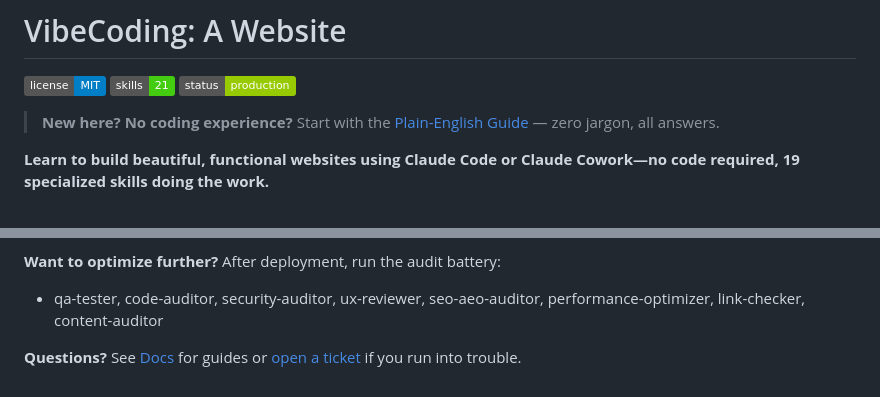
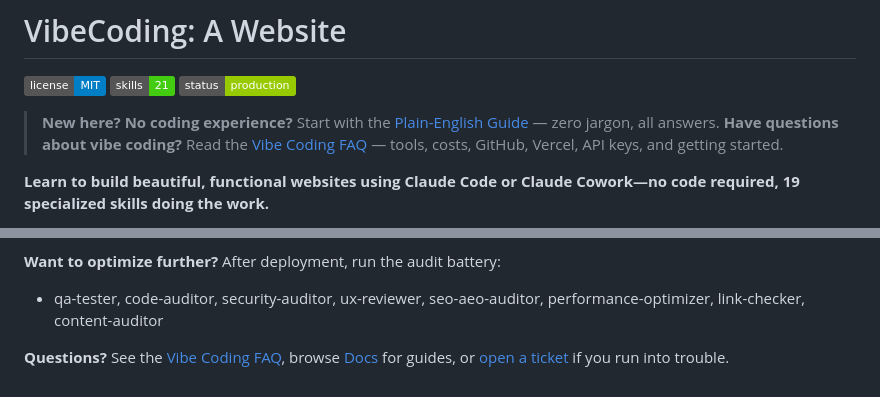
Before and after one commit to mrhinkle/VibeCoding-a-Website, a Markdown page: README.md, 2 parts joined by grey strips. GitHub-like rendering; badges without logos.

```diff
--- a/README.md
+++ b/README.md
@@ -3,6 +3,7 @@
 ![MIT License](https://img.shields.io/badge/license-MIT-blue) ![21 Skills](https://img.shields.io/badge/skills-21-brightgreen) ![Status](https://img.shields.io/badge/status-production-green)
 
 > **New here? No coding experience?** Start with the [Plain-English Guide](docs/plain-english-guide.md) — zero jargon, all answers.
+> **Have questions about vibe coding?** Read the [Vibe Coding FAQ](docs/faq-vibe-coding.md) — tools, costs, GitHub, Vercel, API keys, and getting started.
 
 **Learn to build beautiful, functional websites using Claude Code or Claude Cowork—no code required, 19 specialized skills doing the work.**
 
@@ -467,4 +468,4 @@ Special thanks to the Claude Code, Claude Cowork, and Manus teams for making thi
 **Want to optimize further?** After deployment, run the audit battery:
 - qa-tester, code-auditor, security-auditor, ux-reviewer, seo-aeo-auditor, performance-optimizer, link-checker, content-auditor
 
-**Questions?** See [Docs](./docs/) for guides or [open a ticket](https://github.com/mrhinkle/VibeCoding-a-Website/issues) if you run into trouble.
+**Questions?** See the [Vibe Coding FAQ](./docs/faq-vibe-coding.md), browse [Docs](./docs/) for guides, or [open a ticket](https://github.com/mrhinkle/VibeCoding-a-Website/issues) if you run into trouble.
```
Also changed, not shown: docs/faq-vibe-coding.md (added, +278 -0 lines).
